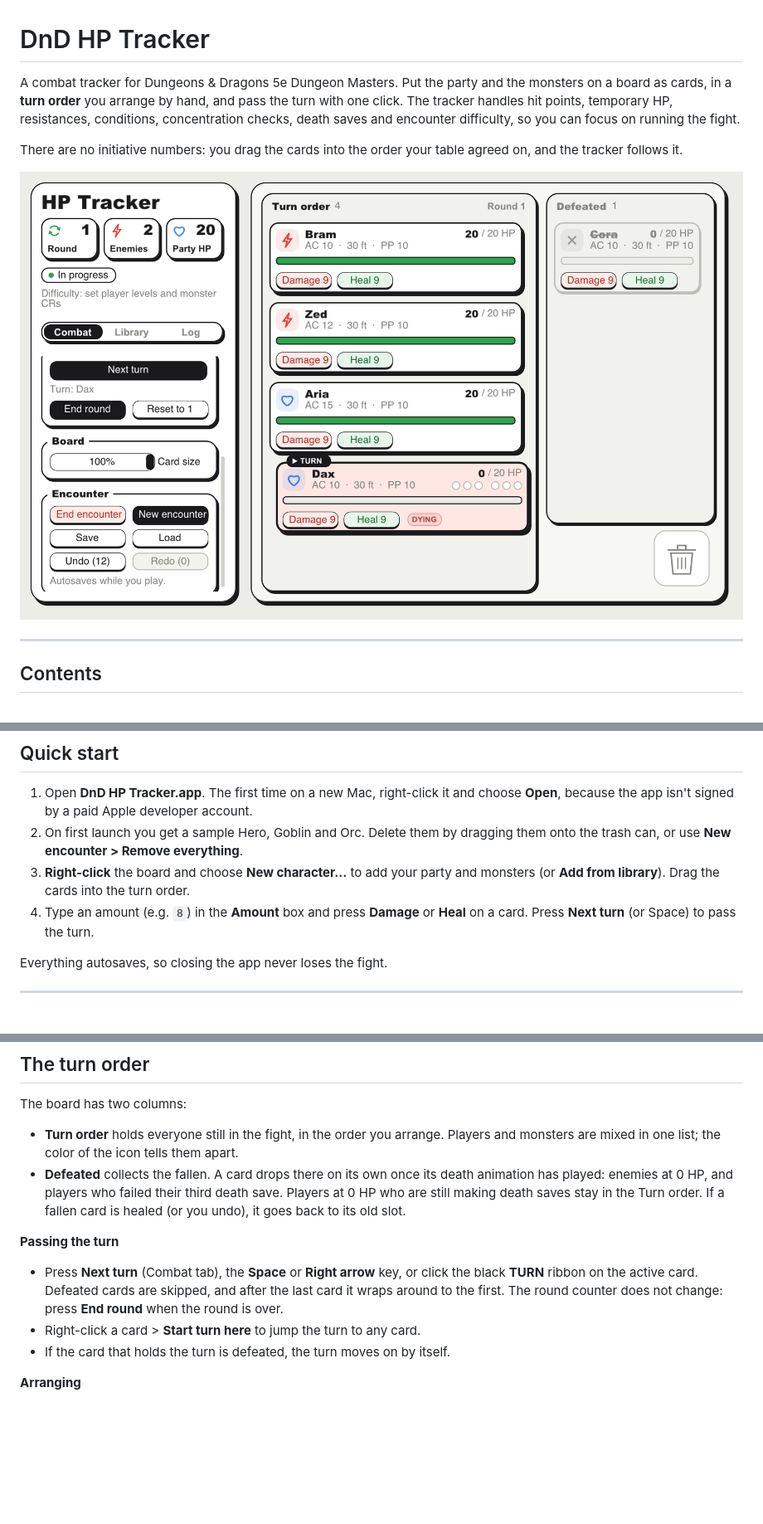
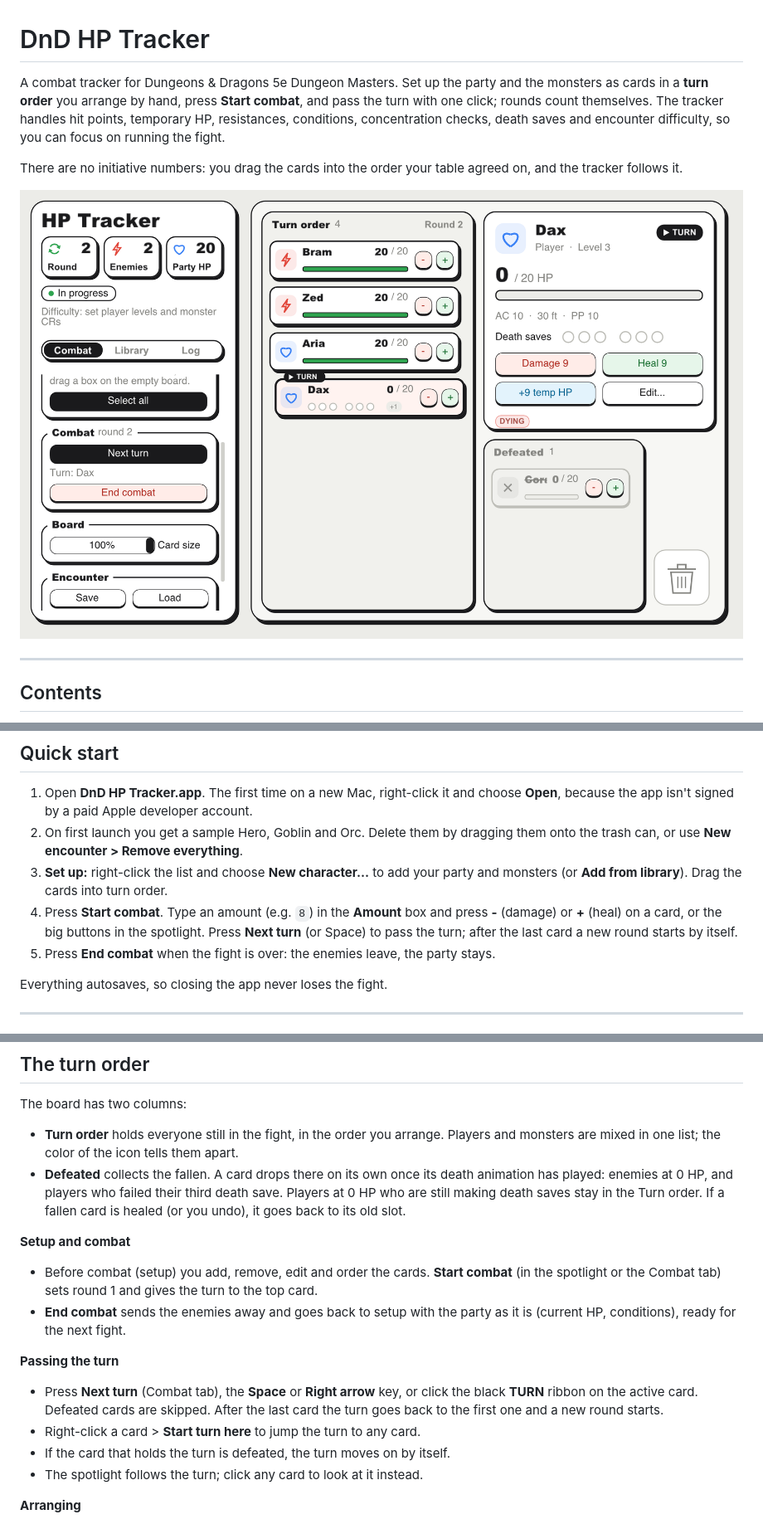
Before and after one commit to imboro/DND_HP_TRACKER, a Markdown page: README.md, 3 parts joined by grey strips. Shown at 83% size. Rendered like a GitHub page; pictures changed too: docs/screenshot.png; blank space fills up the shorter version.

```diff
--- a/README.md
+++ b/README.md
@@ -1,10 +1,10 @@
 # DnD HP Tracker
 
-A combat tracker for Dungeons & Dragons 5e Dungeon Masters. Put the party and the
-monsters on a board as cards, in a **turn order** you arrange by hand, and pass the
-turn with one click. The tracker handles hit points, temporary HP, resistances,
-conditions, concentration checks, death saves and encounter difficulty, so you can
-focus on running the fight.
+A combat tracker for Dungeons & Dragons 5e Dungeon Masters. Set up the party and
+the monsters as cards in a **turn order** you arrange by hand, press **Start
+combat**, and pass the turn with one click; rounds count themselves. The tracker
+handles hit points, temporary HP, resistances, conditions, concentration checks,
+death saves and encounter difficulty, so you can focus on running the fight.
 
 There are no initiative numbers: you drag the cards into the order your table
 agreed on, and the tracker follows it.
@@ -42,10 +42,13 @@ agreed on, and the tracker follows it.
    **Open**, because the app isn't signed by a paid Apple developer account.
 2. On first launch you get a sample Hero, Goblin and Orc. Delete them by dragging
    them onto the trash can, or use **New encounter > Remove everything**.
-3. **Right-click** the board and choose **New character...** to add your party and
-   monsters (or **Add from library**). Drag the cards into the turn order.
-4. Type an amount (e.g. `8`) in the **Amount** box and press **Damage** or
-   **Heal** on a card. Press **Next turn** (or Space) to pass the turn.
+3. **Set up:** right-click the list and choose **New character...** to add your party
+   and monsters (or **Add from library**). Drag the cards into turn order.
+4. Press **Start combat**. Type an amount (e.g. `8`) in the **Amount** box and press
+   **-** (damage) or **+** (heal) on a card, or the big buttons in the spotlight.
+   Press **Next turn** (or Space) to pass the turn; after the last card a new round
+   starts by itself.
+5. Press **End combat** when the fight is over: the enemies leave, the party stays.
 
 Everything autosaves, so closing the app never loses the fight.
 
@@ -328,14 +336,21 @@ The board has two columns:
   save. Players at 0 HP who are still making death saves stay in the Turn order.
   If a fallen card is healed (or you undo), it goes back to its old slot.
 
+**Setup and combat**
+
+- Before combat (setup) you add, remove, edit and order the cards. **Start combat**
+  (in the spotlight or the Combat tab) sets round 1 and gives the turn to the top card.
+- **End combat** sends the enemies away and goes back to setup with the party as it
+  is (current HP, conditions), ready for the next fight.
+
 **Passing the turn**
 
 - Press **Next turn** (Combat tab), the **Space** or **Right arrow** key, or click the
-  black **TURN** ribbon on the active card. Defeated cards are skipped, and after the
-  last card it wraps around to the first. The round counter does not change: press
-  **End round** when the round is over.
+  black **TURN** ribbon on the active card. Defeated cards are skipped. After the last
+  card the turn goes back to the first one and a new round starts.
 - Right-click a card > **Start turn here** to jump the turn to any card.
 - If the card that holds the turn is defeated, the turn moves on by itself.
+- The spotlight follows the turn; click any card to look at it instead.
 
 **Arranging**
 
```
Also changed, not shown: other parts of README.md (+34 -29 lines), 2 other files.
